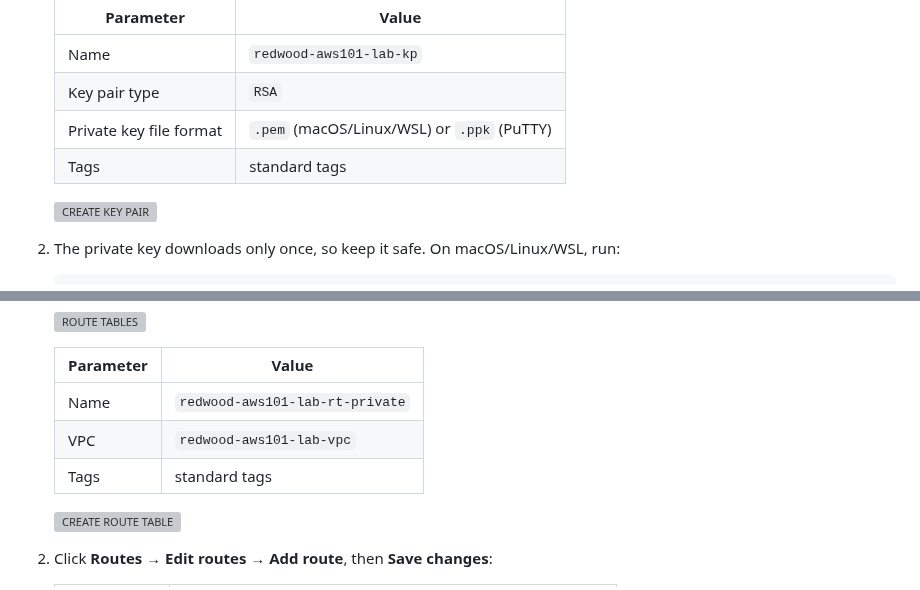
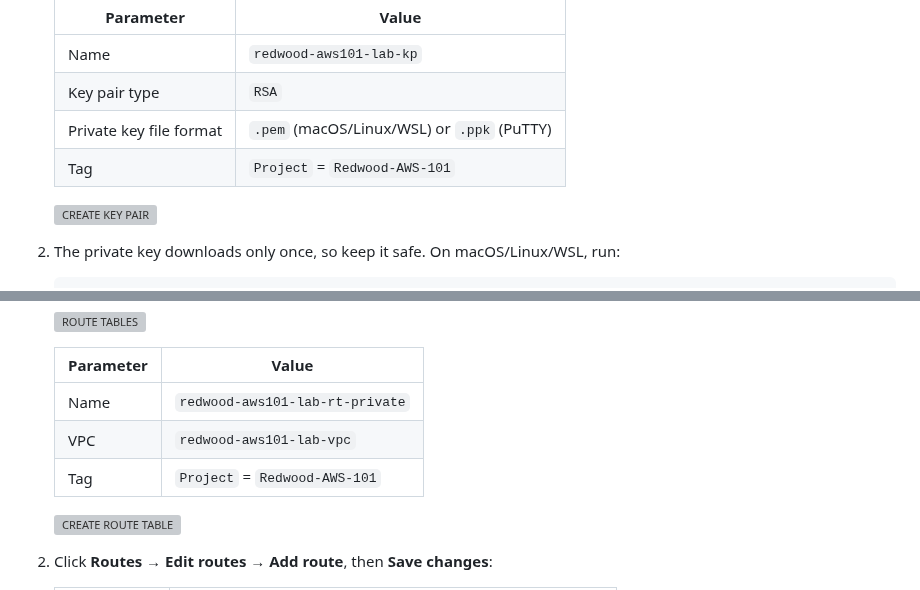
Before and after one commit to regisftm/AWS-101-v2, a Markdown page: aws-101-lab2/README.md, 2 parts joined by grey strips. Drawn GitHub-style; grey boxes are pictures that could not be loaded.

```diff
--- a/aws-101-lab2/README.md
+++ b/aws-101-lab2/README.md
@@ -52,7 +52,7 @@ Deploy a FortiGate-VM with two interfaces (`port1` public, `port2` private), lic
    | Name | `redwood-aws101-lab-kp` |
    | Key pair type | `RSA` |
    | Private key file format | `.pem` (macOS/Linux/WSL) or `.ppk` (PuTTY) |
-   | Tags | standard tags |
+   | Tag | `Project` = `Redwood-AWS-101` |
 
    ![CREATE KEY PAIR](images/step2.2.png)
 
@@ -274,7 +287,7 @@ This route table makes FortiGate the inspection point: any traffic leaving the p
    | --- | --- |
    | Name | `redwood-aws101-lab-rt-private` |
    | VPC | `redwood-aws101-lab-vpc` |
-   | Tags | standard tags |
+   | Tag | `Project` = `Redwood-AWS-101` |
 
    ![CREATE ROUTE TABLE](images/step9.1.b.png)
 
```
Also changed, not shown: other parts of aws-101-lab2/README.md (+16 -3 lines), aws-101-lab1/README.md (+18 -16 lines), aws-101-lab3/README.md (+7 -1 lines), aws-101-lab1/images/step1.3.b.png, aws-101-lab1/images/step1.3.c.png, aws-101-lab1/images/step1.4.png.
